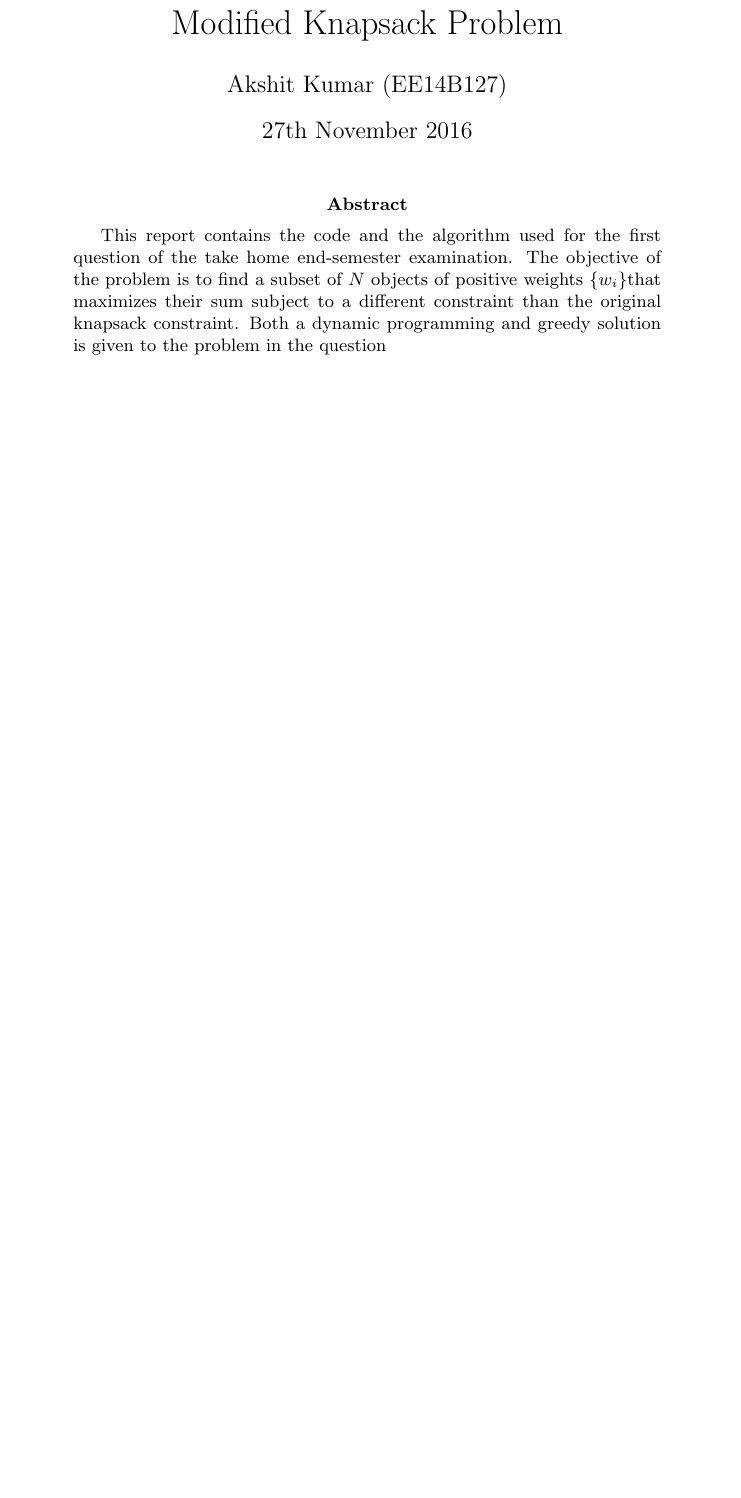
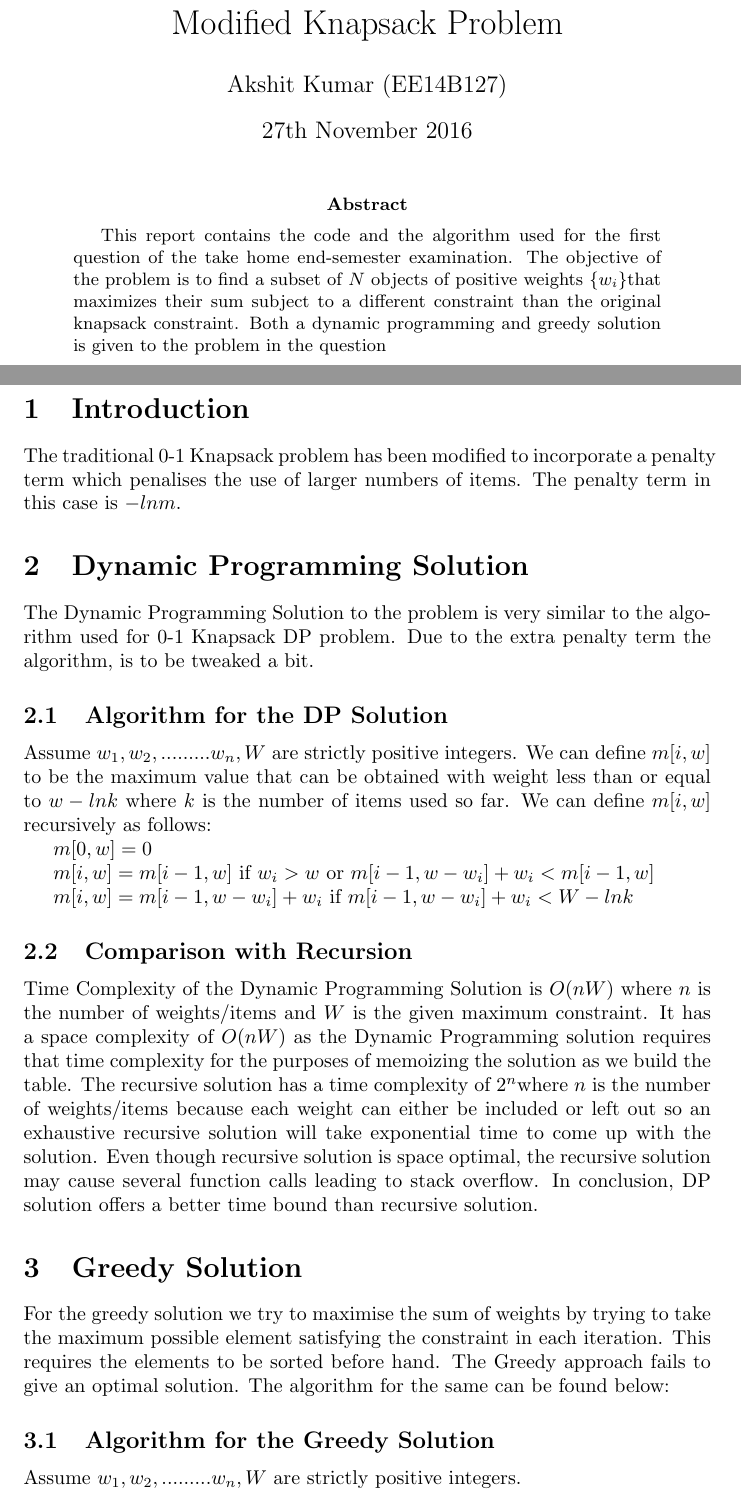
Before and after one commit to AkshitKumar/EE4371, a LaTeX paper (endsem/knapsack/knapsack.tex): part of page 1 of 5 before the commit and two parts of pages 1 and 2 of 8 after it, the two joined at a grey line, cut so that both start at the same text, the shorter picture padded with empty space. The pictures show the PDF file endsem/knapsack/knapsack.pdf that the author committed with the source.

Commit message:
Knapsack Report Complete

```diff
--- a/endsem/knapsack/knapsack.tex
+++ b/endsem/knapsack/knapsack.tex
@@ -22,4 +38,58 @@ than the original knapsack constraint. Both a dynamic programming
 and greedy solution is given to the problem in the question
 
 \pagebreak{}
+\end{abstract}
 
+\section{Introduction}
+
+The traditional 0-1 Knapsack problem has been modified to incorporate
+a penalty term which penalises the use of larger numbers of items.
+The penalty term in this case is $-lnm$.
+
+\section{Dynamic Programming Solution }
+
+The Dynamic Programming Solution to the problem is very similar to
+the algorithm used for 0-1 Knapsack DP problem. Due to the extra penalty
+term the algorithm, is to be tweaked a bit.
+
+\subsection{Algorithm for the DP Solution}
+
+Assume $w_{1},w_{2},.........w_{n},W$ are strictly positive integers.
+We can define $m[i,w]$ to be the maximum value that can be obtained
+with weight less than or equal to $w-lnk$ where $k$ is the number
+of items used so far. We can define $m[i,w]$ recursively as follows:
+
+$m[0,w]=0$
+
+$m[i,w]=m[i-1,w]$ if $w_{i}>w$ or $m[i-1,w-w_{i}]+w_{i}<m[i-1,w]$
+
+$m[i,w]=m[i-1,w-w_{i}]+w_{i}$ if $m[i-1,w-w_{i}]+w_{i}<W-lnk$
+
+\subsection{Comparison with Recursion}
+
+Time Complexity of the Dynamic Programming Solution is $O(nW)$ where
+$n$ is the number of weights/items and $W$ is the given maximum
+constraint. It has a space complexity of $O(nW)$ as the Dynamic Programming
+solution requires that time complexity for the purposes of memoizing
+the solution as we build the table. The recursive solution has a time
+complexity of $2^{n}$where $n$ is the number of weights/items because
+each weight can either be included or left out so an exhaustive recursive
+solution will take exponential time to come up with the solution.
+Even though recursive solution is space optimal, the recursive solution
+may cause several function calls leading to stack overflow. In conclusion,
+DP solution offers a better time bound than recursive solution.
+
+\section{Greedy Solution}
+
+For the greedy solution we try to maximise the sum of weights by trying
+to take the maximum possible element satisfying the constraint in
+each iteration. This requires the elements to be sorted before hand.
+The Greedy approach fails to give an optimal solution. The algorithm
+for the same can be found below:
+
+\subsection{Algorithm for the Greedy Solution}
+
+Assume $w_{1},w_{2},.........w_{n},W$ are strictly positive integers.
+
+$sort(w_{1},w_{2},.........w_{n})$ in the descending order of the
+weights
@@ -25,0 +103,5 @@ and greedy solution is given to the problem in the question
+\subsection{Comparison with Recursion}
+
+Time Complexity of the Greedy Solution is $O(nlogn)$which is majorly
+due to the time complexity of using a sorting algorithm. Once sorted,
+finding the greedy solution has a time complexity of $O(n)$. Again
```
Also changed, not shown: endsem/knapsack/knapsack.pdf, endsem/knapsack/knapsack.tex (59 more changed lines), 3 other files.
